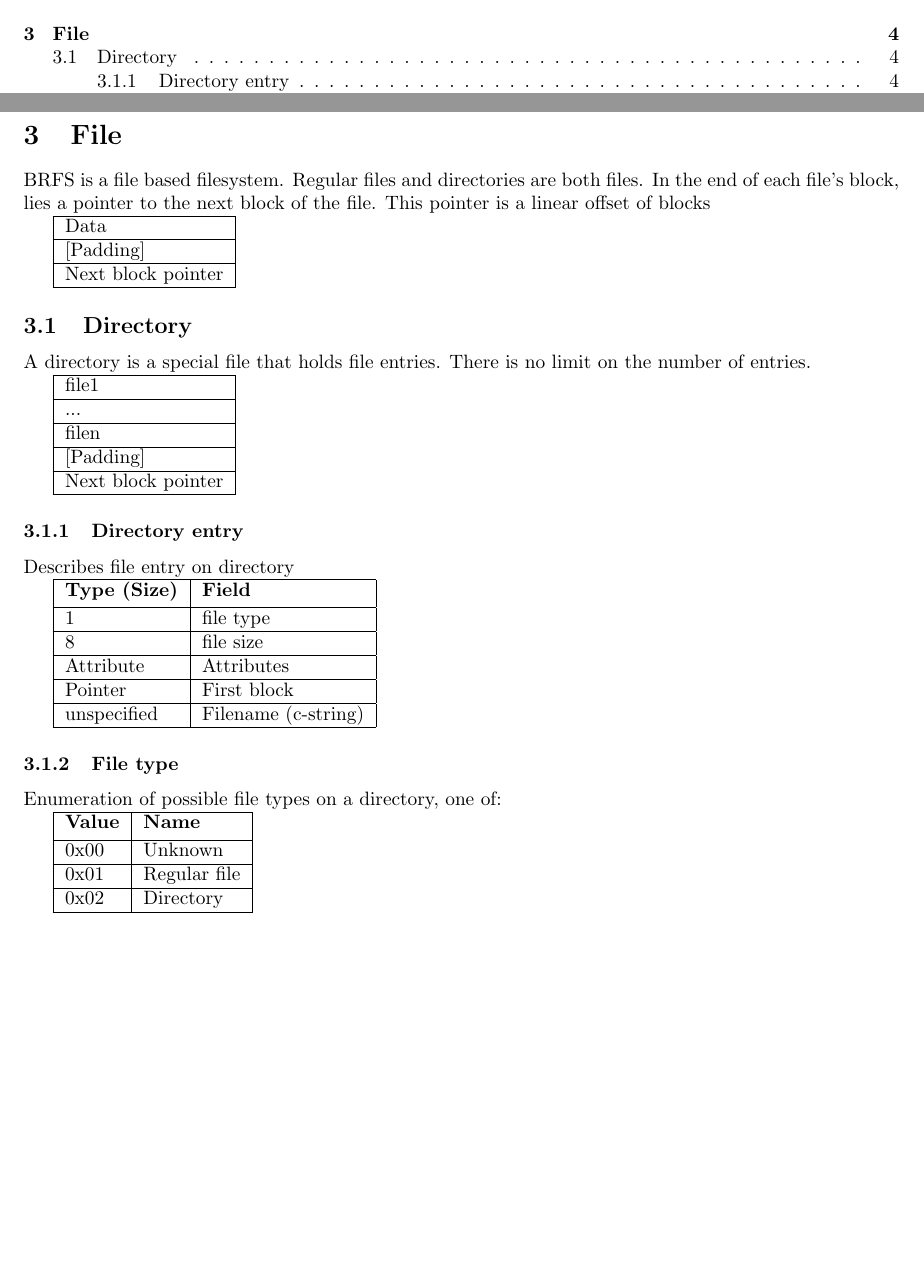
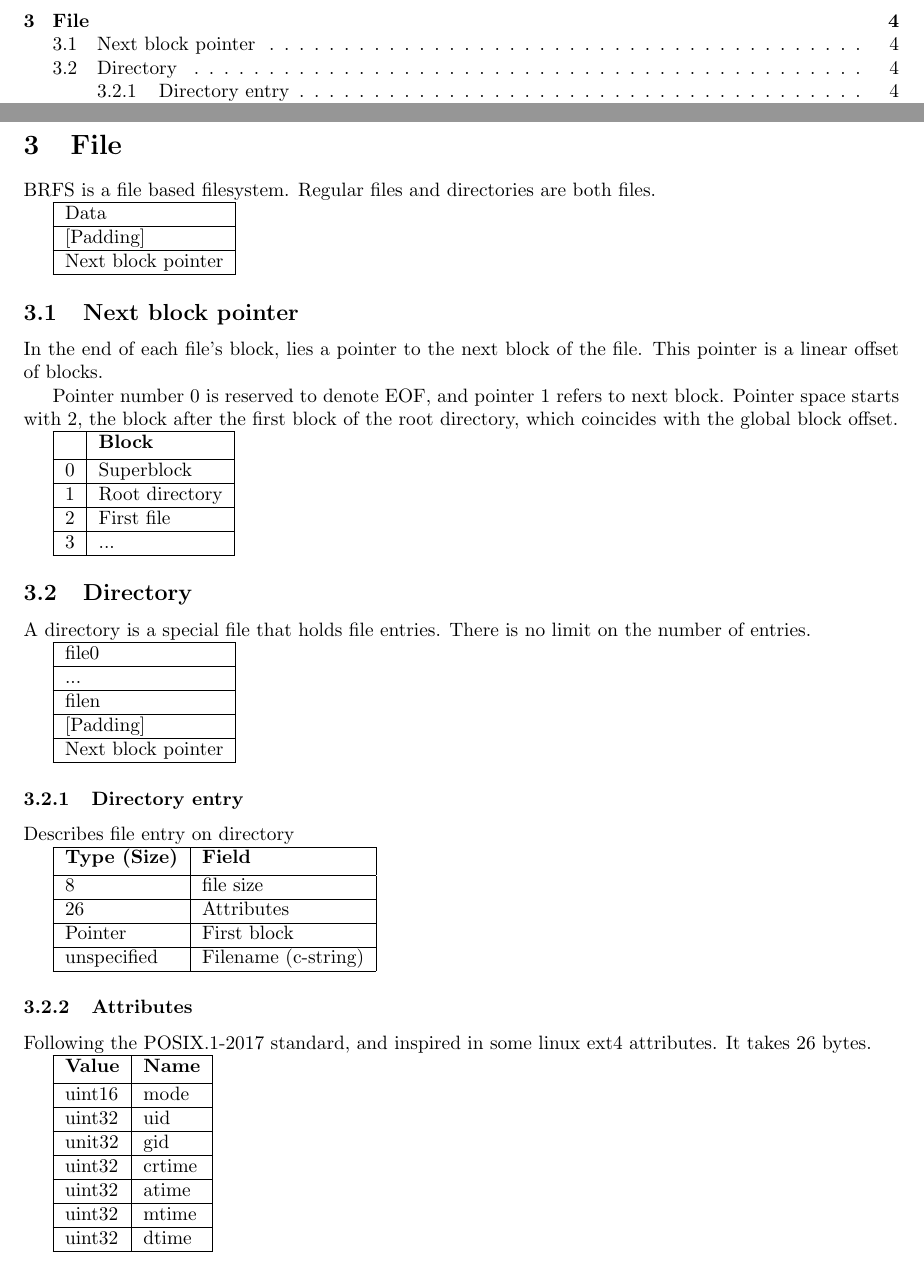
Before and after one commit to informaticapau/brfs, a LaTeX paper (doc/BRFS_Specification.tex): two parts of pages 2 and 4 of 4, joined at a grey line, cut so that both start at the same text, the shorter picture padded with empty space. Compiled offline with pdfLaTeX.

Commit message:
POSIX.1-2017 and linux attributes

```diff
--- a/doc/BRFS_Specification.tex
+++ b/doc/BRFS_Specification.tex
@@ -136,7 +136,7 @@
 
 	\section{File}
 
-	BRFS is a file based filesystem. Regular files and directories are both files. In the end of each file's block, lies a pointer to the next block of the file. This pointer is a linear offset of blocks
+	BRFS is a file based filesystem. Regular files and directories are both files.
 
 	\begin{tabular}{|l|}
 		\hline
@@ -148,13 +148,32 @@
 		\hline
 	\end{tabular}
 
+	\subsection{Next block pointer}
+	In the end of each file's block, lies a pointer to the next block of the file. This pointer is a linear offset of blocks.
+
+	Pointer number 0 is reserved to denote EOF, and pointer 1 refers to next block. Pointer space starts with 2, the block after the first block of the root directory, which coincides with the global block offset.
+
+	\begin{tabular}{|l|l|}
+		\hline
+		 & \textbf{Block} \\ [0.5ex]
+		\hline
+		0 & Superblock \\
+		\hline
+		1 & Root directory \\
+		\hline
+		2 & First file \\
+		\hline
+		3 & ... \\
+		\hline
+	\end{tabular}
+
 	\subsection{Directory}
 
 	A directory is a special file that holds file entries. There is no limit on the number of entries.
 
 	\begin{tabular}{|l|}
 		\hline
-		file1 \\
+		file0 \\
 		\hline
 		... \\
 		\hline
@@ -173,11 +192,9 @@
 		\hline
 		\textbf{Type (Size)} & \textbf{Field} \\ [0.5ex]
 		\hline
-		1 & file type \\
-		\hline
 		8 & file size \\
 		\hline
-		Attribute & Attributes \\
+		26 & Attributes \\
 		\hline
 		Pointer & First block \\
 		\hline
@@ -185,18 +202,26 @@
 		\hline
 	\end{tabular}
 
-	\subsubsection{File type}
-	Enumeration of possible file types on a directory, one of:
+	\subsubsection{Attributes}
+	Following the POSIX.1-2017 standard, and inspired in some linux ext4 attributes. It takes 26 bytes.
 
 	\begin{tabular}{|l|l|}
 		\hline
 		\textbf{Value} & \textbf{Name} \\ [0.5ex]
 		\hline
-		0x00 & Unknown \\
+		uint16 & mode \\
 		\hline
-		0x01 & Regular file \\
+		uint32 & uid \\
 		\hline
-		0x02 & Directory \\
+		unit32 & gid \\
+		\hline
+		uint32 & crtime \\
+		\hline
+		uint32 & atime \\
+		\hline
+		uint32 & mtime \\
+		\hline
+		uint32 & dtime \\
 		\hline
 	\end{tabular}
 
```
Also changed, not shown: doc/BRFS_Specification.pdf.
